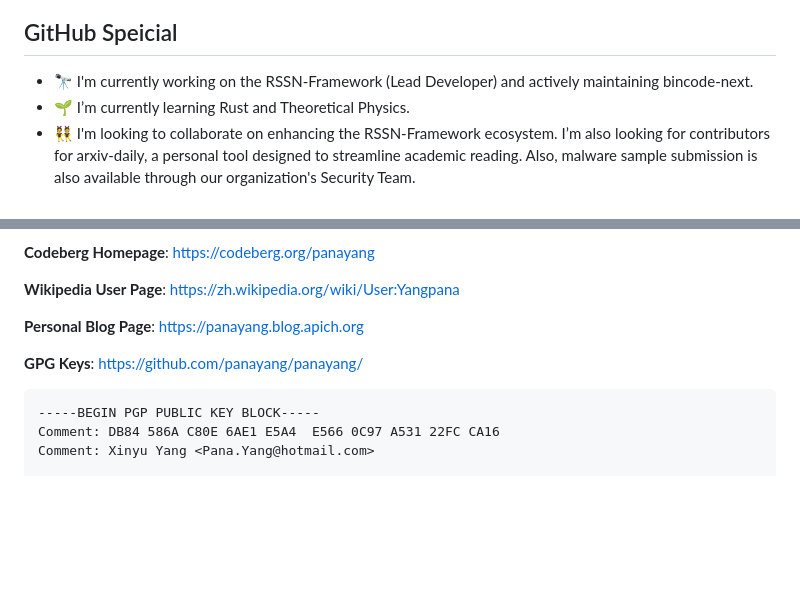
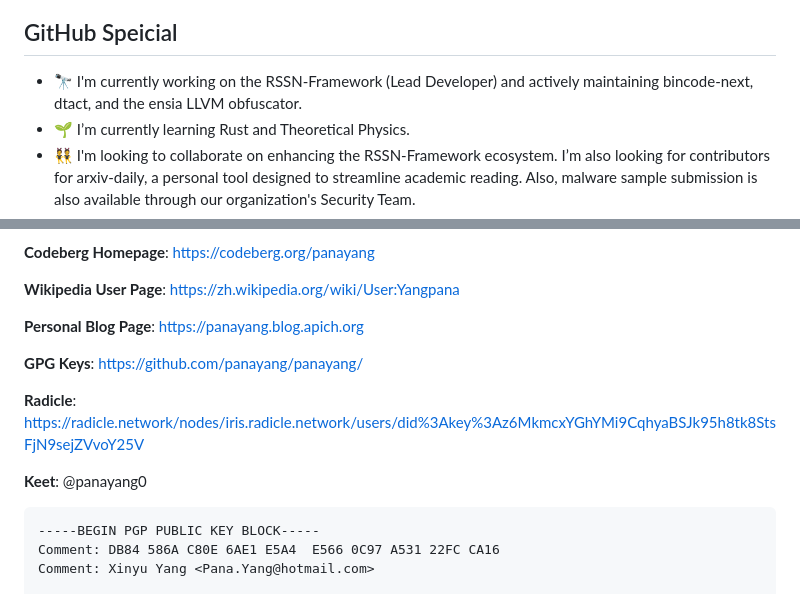
Before and after one commit to panayang/panayang, a Markdown page: README.md, 2 parts joined by grey strips. Rendered like a GitHub page; blank space fills up the shorter version.

Commit message:
Revise project details and add Radicle/Keet info
Updated current projects and added new contact information.

````diff
--- a/README.md
+++ b/README.md
@@ -9,7 +9,7 @@ Please note: His professional capacity is now solely focused on physics. As such
 
 ## GitHub Speicial
 
-- 🔭 I'm currently working on the RSSN-Framework (Lead Developer) and actively maintaining bincode-next.
+- 🔭 I'm currently working on the RSSN-Framework (Lead Developer) and actively maintaining bincode-next, dtact, and the ensia LLVM obfuscator.
 - 🌱 I’m currently learning Rust and Theoretical Physics.
 - 👯 I'm looking to collaborate on enhancing the RSSN-Framework ecosystem. I’m also looking for contributors for arxiv-daily, a personal tool designed to streamline academic reading. Also, malware sample submission is also available through our organization's Security Team.
 - 📫 How to reach me: You could e-mail me at Xinyu.Yang@apich.org
@@ -27,6 +27,10 @@ Please note: His professional capacity is now solely focused on physics. As such
 **Personal Blog Page**: [https://panayang.blog.apich.org](https://panayang.blog.apich.org)
 
 **GPG Keys**: [https://github.com/panayang/panayang/](https://github.com/panayang/panayang/)
+
+**Radicle**: [https://radicle.network/nodes/iris.radicle.network/users/did%3Akey%3Az6MkmcxYGhYMi9CqhyaBSJk95h8tk8StsFjN9sejZVvoY25V](https://radicle.network/nodes/iris.radicle.network/users/did%3Akey%3Az6MkmcxYGhYMi9CqhyaBSJk95h8tk8StsFjN9sejZVvoY25V)
+
+**Keet**: @panayang0
 
 ```plaintext
 -----BEGIN PGP PUBLIC KEY BLOCK-----
````
